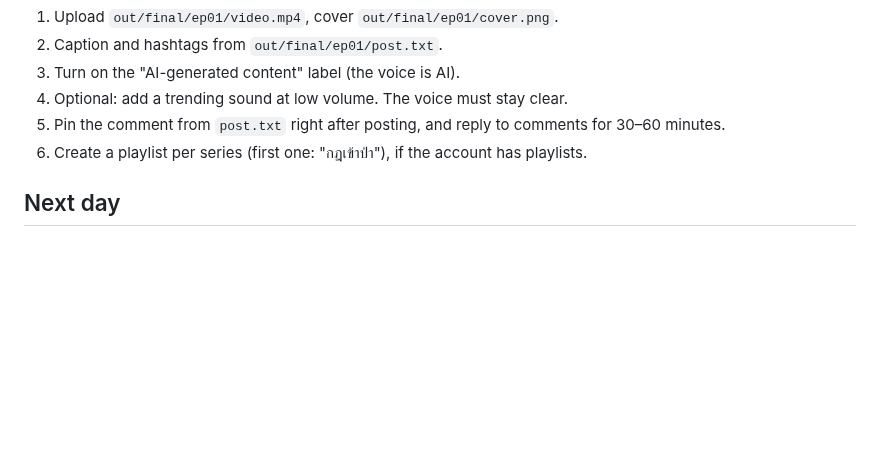
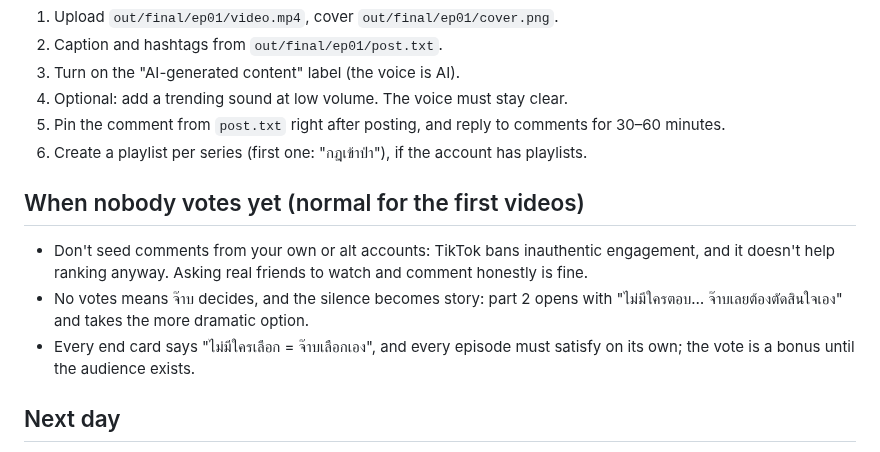
Before and after one commit to Lemonef/AI-video, a Markdown page: docs/launch-plan.md, the part around the change. GitHub-like rendering; blank space fills up the shorter version.

Commit message:
docs: launch plan - what to do when nobody votes yet (no fake comments; Jaab decides)
Co-Authored-By: Claude Opus 5.5 <noreply@anthropic.com>

```diff
--- a/docs/launch-plan.md
+++ b/docs/launch-plan.md
@@ -27,6 +27,12 @@ Short version. The reasons behind each step are in `growth-playbook.md`.
 5. Pin the comment from `post.txt` right after posting, and reply to comments for 30–60 minutes.
 6. Create a playlist per series (first one: "กฎเข้าป่า"), if the account has playlists.
 
+## When nobody votes yet (normal for the first videos)
+
+- Don't seed comments from your own or alt accounts: TikTok bans inauthentic engagement, and it doesn't help ranking anyway. Asking real friends to watch and comment honestly is fine.
+- No votes means จ๊าบ decides, and the silence becomes story: part 2 opens with "ไม่มีใครตอบ… จ๊าบเลยต้องตัดสินใจเอง" and takes the more dramatic option.
+- Every end card says "ไม่มีใครเลือก = จ๊าบเลือกเอง", and every episode must satisfy on its own; the vote is a bonus until the audience exists.
+
 ## Next day
 
 1. Screenshot the top comments and the A/B split, then send them to Claude as "ep1".
```
